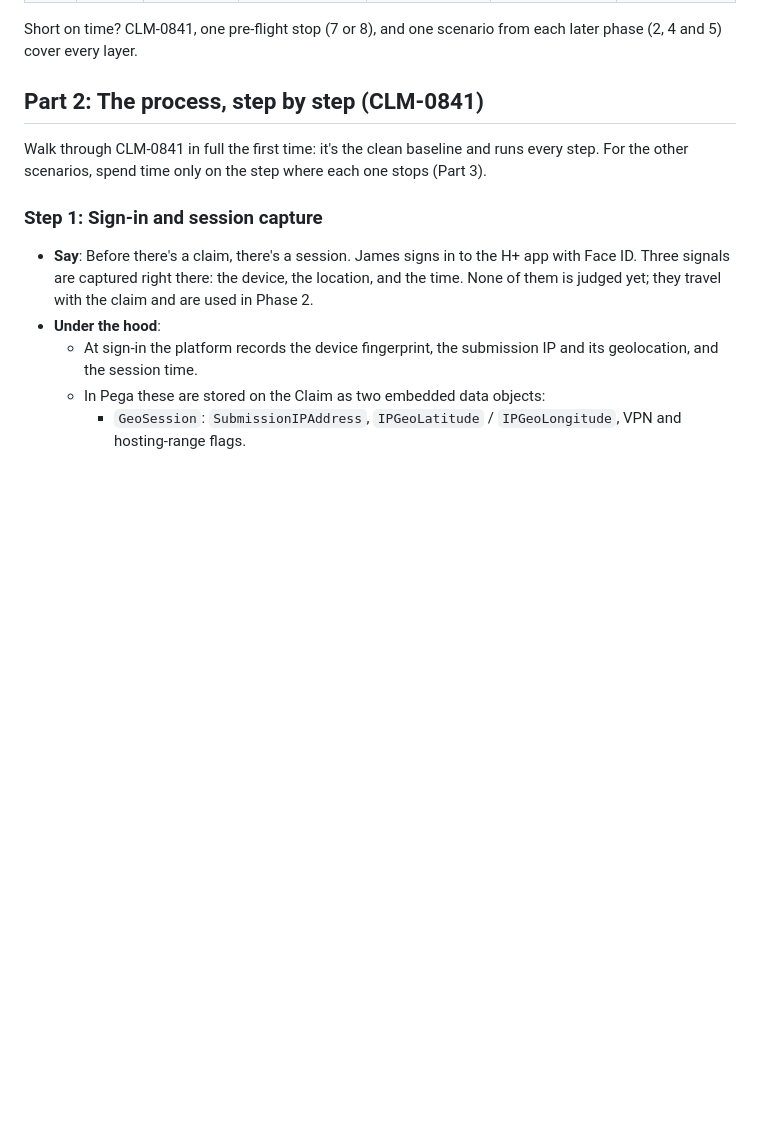
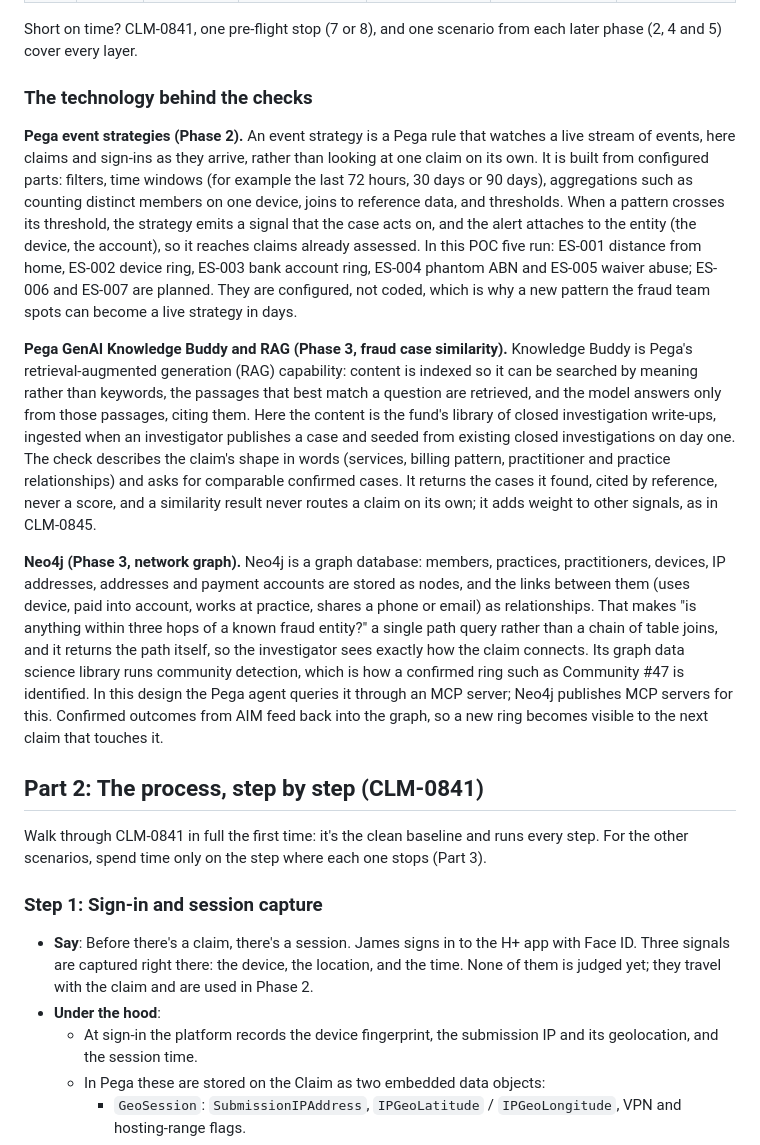
Before and after one commit to grahamcrooks/FraudPOC, a Markdown page: demo-guides/demo-script.md, the part around the change. Rendered like a GitHub page; blank space fills up the shorter version.

```diff
--- a/demo-guides/demo-script.md
+++ b/demo-guides/demo-script.md
@@ -100,6 +100,14 @@ Pick the scenarios you need. Press the key to jump straight to one; Part 3 has t
 | 8 | CLM-0848 | Oliver Hartmann | A genuine receipt that still isn't claimable, and the PAID question for the room | Pre-flight | Genuine receipt stamped PAID, rejected, no pipeline | 2 min |
 
 Short on time? CLM-0841, one pre-flight stop (7 or 8), and one scenario from each later phase (2, 4 and 5) cover every layer.
+
+### The technology behind the checks
+
+**Pega event strategies (Phase 2).** An event strategy is a Pega rule that watches a live stream of events, here claims and sign-ins as they arrive, rather than looking at one claim on its own. It is built from configured parts: filters, time windows (for example the last 72 hours, 30 days or 90 days), aggregations such as counting distinct members on one device, joins to reference data, and thresholds. When a pattern crosses its threshold, the strategy emits a signal that the case acts on, and the alert attaches to the entity (the device, the account), so it reaches claims already assessed. In this POC five run: ES-001 distance from home, ES-002 device ring, ES-003 bank account ring, ES-004 phantom ABN and ES-005 waiver abuse; ES-006 and ES-007 are planned. They are configured, not coded, which is why a new pattern the fraud team spots can become a live strategy in days.
+
+**Pega GenAI Knowledge Buddy and RAG (Phase 3, fraud case similarity).** Knowledge Buddy is Pega's retrieval-augmented generation (RAG) capability: content is indexed so it can be searched by meaning rather than keywords, the passages that best match a question are retrieved, and the model answers only from those passages, citing them. Here the content is the fund's library of closed investigation write-ups, ingested when an investigator publishes a case and seeded from existing closed investigations on day one. The check describes the claim's shape in words (services, billing pattern, practitioner and practice relationships) and asks for comparable confirmed cases. It returns the cases it found, cited by reference, never a score, and a similarity result never routes a claim on its own; it adds weight to other signals, as in CLM-0845.
+
+**Neo4j (Phase 3, network graph).** Neo4j is a graph database: members, practices, practitioners, devices, IP addresses, addresses and payment accounts are stored as nodes, and the links between them (uses device, paid into account, works at practice, shares a phone or email) as relationships. That makes "is anything within three hops of a known fraud entity?" a single path query rather than a chain of table joins, and it returns the path itself, so the investigator sees exactly how the claim connects. Its graph data science library runs community detection, which is how a confirmed ring such as Community #47 is identified. In this design the Pega agent queries it through an MCP server; Neo4j publishes MCP servers for this. Confirmed outcomes from AIM feed back into the graph, so a new ring becomes visible to the next claim that touches it.
 
 ## Part 2: The process, step by step (CLM-0841)
 
```
Also changed, not shown: demo-guides/run-through-script.md (+8 -0 lines).
